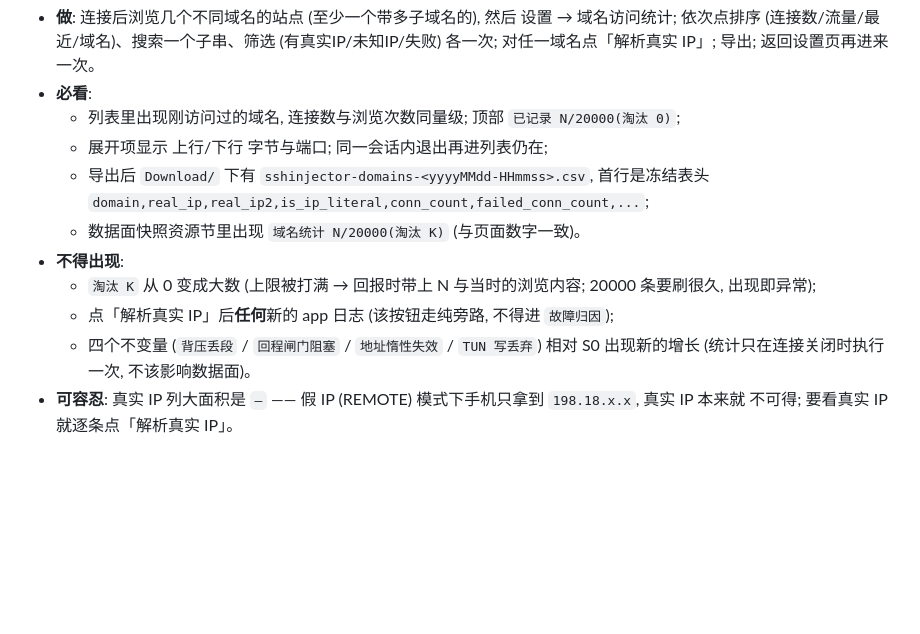
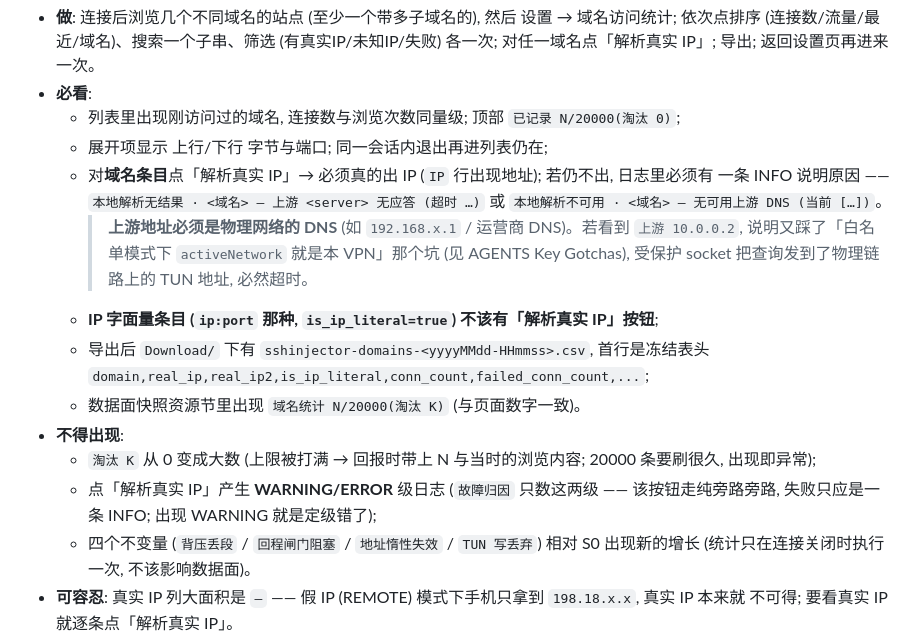
Before and after one commit to tongtf/sshinjector, a Markdown page: docs/specs/2026-10-18-device-verification-checklist.md, the part around the change. Drawn GitHub-style; blank space fills up the shorter version.

```diff
--- a/docs/specs/2026-10-18-device-verification-checklist.md
+++ b/docs/specs/2026-10-18-device-verification-checklist.md
@@ -201,12 +201,20 @@ export JAVA_HOME=/opt/homebrew/opt/openjdk@17
 - **必看**:
   - 列表里出现刚访问过的域名, 连接数与浏览次数同量级; 顶部 `已记录 N/20000(淘汰 0)`;
   - 展开项显示 上行/下行 字节与端口; 同一会话内退出再进列表仍在;
+  - 对**域名条目**点「解析真实 IP」→ 必须真的出 IP (`IP` 行出现地址); 若仍不出, 日志里必须有
+    一条 INFO 说明原因 —— `本地解析无结果 · <域名> — 上游 <server> 无应答 (超时 …)` 或
+    `本地解析不可用 · <域名> — 无可用上游 DNS (当前 […])`。
+    > **上游地址必须是物理网络的 DNS** (如 `192.168.x.1` / 运营商 DNS)。若看到 `上游 10.0.0.2`,
+    > 说明又踩了「白名单模式下 `activeNetwork` 就是本 VPN」那个坑 (见 AGENTS Key Gotchas),
+    > 受保护 socket 把查询发到了物理链路上的 TUN 地址, 必然超时。
+  - **IP 字面量条目 (`ip:port` 那种, `is_ip_literal=true`) 不该有「解析真实 IP」按钮**;
   - 导出后 `Download/` 下有 `sshinjector-domains-<yyyyMMdd-HHmmss>.csv`, 首行是冻结表头
     `domain,real_ip,real_ip2,is_ip_literal,conn_count,failed_conn_count,...`;
   - 数据面快照资源节里出现 `域名统计 N/20000(淘汰 K)` (与页面数字一致)。
 - **不得出现**:
   - `淘汰 K` 从 0 变成大数 (上限被打满 → 回报时带上 N 与当时的浏览内容; 20000 条要刷很久, 出现即异常);
-  - 点「解析真实 IP」后**任何**新的 app 日志 (该按钮走纯旁路, 不得进 `故障归因`);
+  - 点「解析真实 IP」产生 **WARNING/ERROR** 级日志 (`故障归因` 只数这两级 —— 该按钮走纯旁路旁路,
+    失败只应是一条 INFO; 出现 WARNING 就是定级错了);
   - 四个不变量 (`背压丢段` / `回程闸门阻塞` / `地址惰性失效` / `TUN 写丢弃`) 相对 S0 出现新的增长
     (统计只在连接关闭时执行一次, 不该影响数据面)。
 - **可容忍**: 真实 IP 列大面积是 `—` —— 假 IP (REMOTE) 模式下手机只拿到 `198.18.x.x`, 真实 IP 本来就
```
Also changed, not shown: AGENTS.md (+2 -1 lines), docs/specs/2026-10-19-domain-stats-todo.md (+28 -0 lines).
